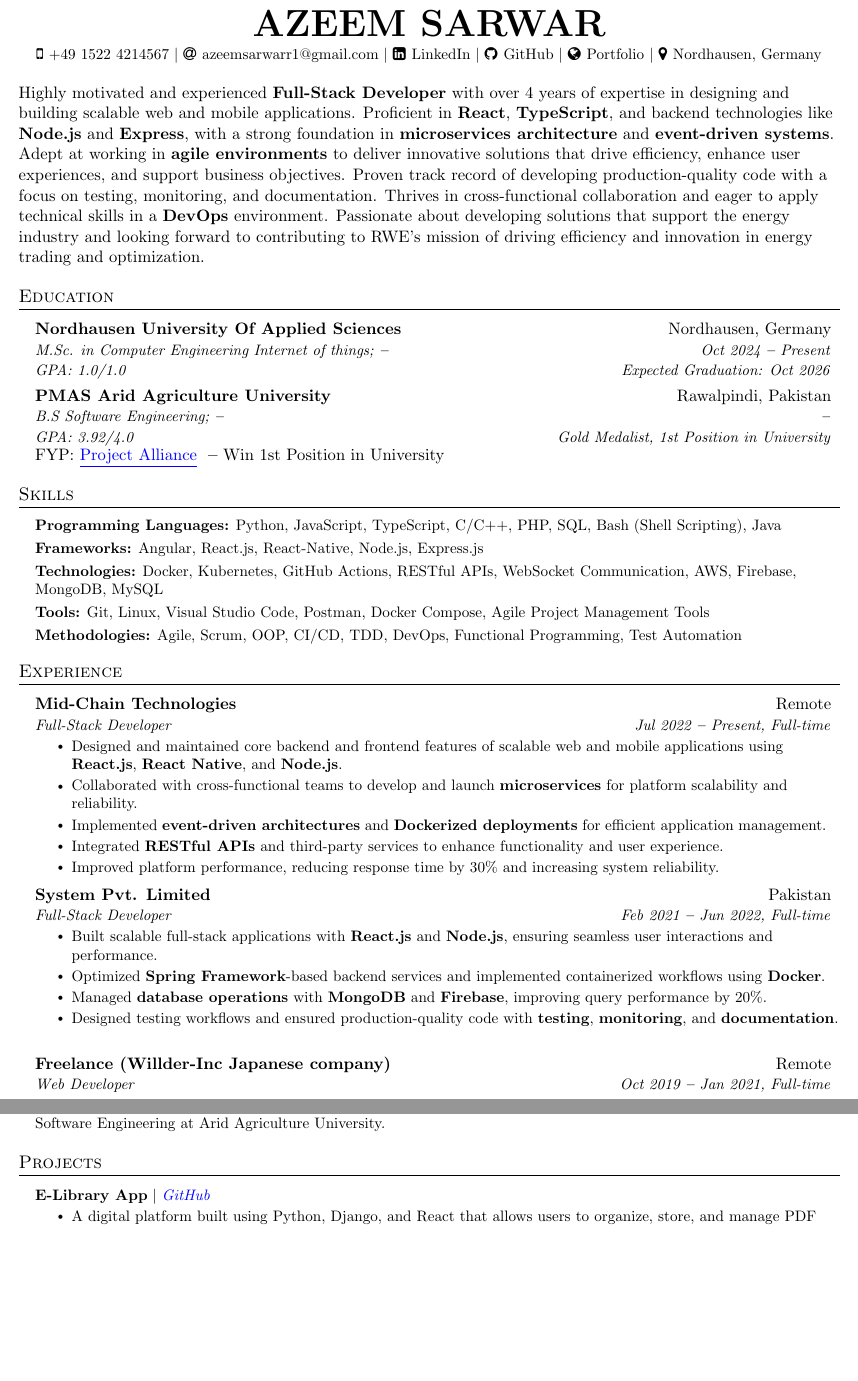
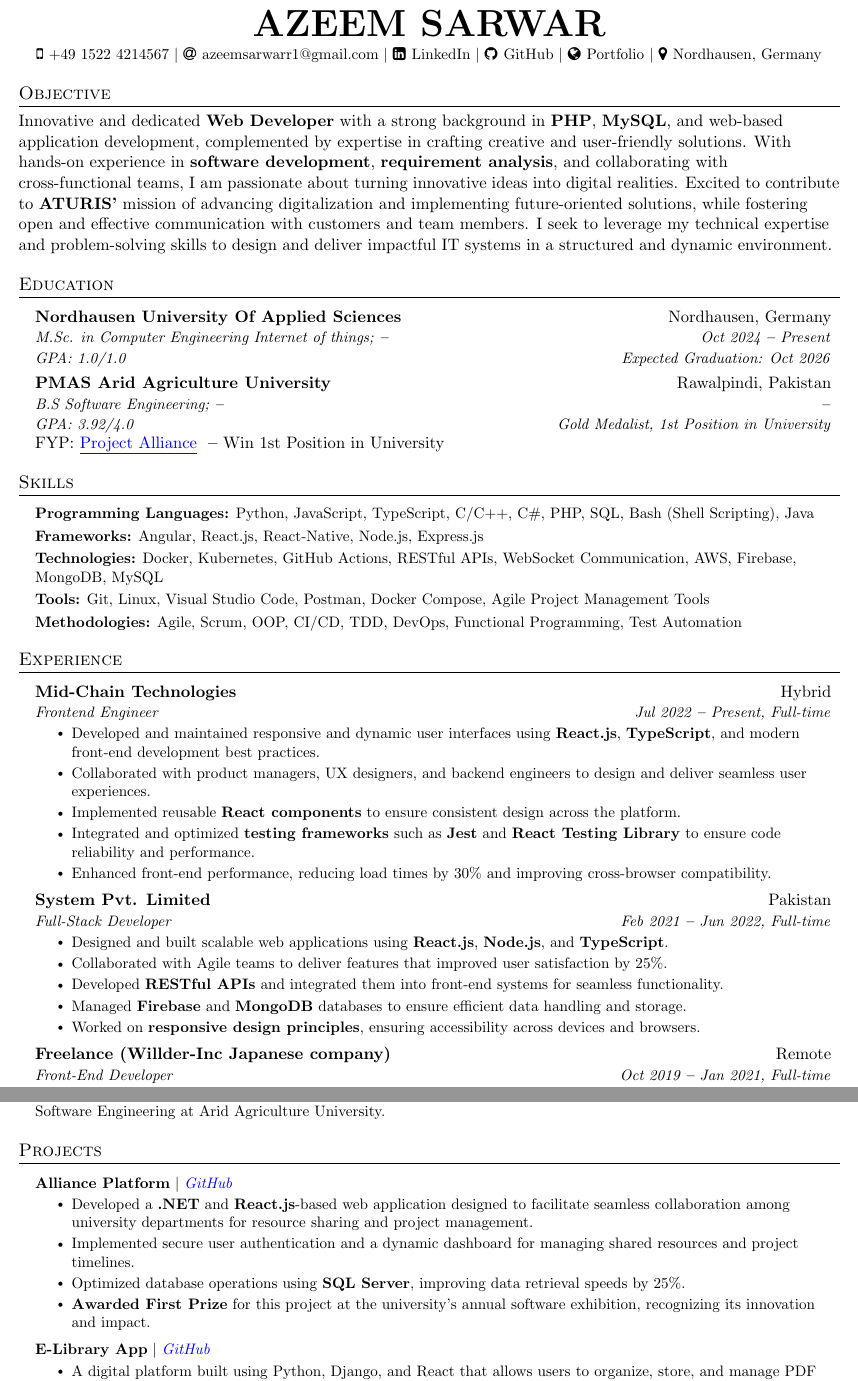
Before and after one commit to azeem-sarwar/CV, a LaTeX document (main.tex, which reads Sections/Experience.tex, Sections/Projects.tex, Sections/Skills.tex): two parts of pages 1 and 2 of 2, joined at a grey line, cut so that both start at the same text, the shorter picture padded with empty space. Compiled offline with pdfLaTeX.

Commit message:
pushed from script

```diff
--- a/Sections/Experience.tex
+++ b/Sections/Experience.tex
@@ -5,30 +5,29 @@
 \resumeSubHeadingListStart
 
 \resumeSubheading
-{Mid-Chain Technologies}{Remote}
-{Full-Stack Developer}{Jul 2022 \textbf{--} Present, Full-time}
+{Mid-Chain Technologies}{Hybrid}
+{Frontend Engineer}{Jul 2022 \textbf{--} Present, Full-time}
 \resumeItemListStart
-\resumeItem{Designed and maintained core backend and frontend features of scalable web and mobile applications using \textbf{React.js}, \textbf{React Native}, and \textbf{Node.js}.}
-\resumeItem{Collaborated with cross-functional teams to develop and launch \textbf{microservices} for platform scalability and reliability.}
-\resumeItem{Implemented \textbf{event-driven architectures} and \textbf{Dockerized deployments} for efficient application management.}
-\resumeItem{Integrated \textbf{RESTful APIs} and third-party services to enhance functionality and user experience.}
-\resumeItem{Improved platform performance, reducing response time by 30\% and increasing system reliability.}
+\resumeItem{Developed and maintained responsive and dynamic user interfaces using \textbf{React.js}, \textbf{TypeScript}, and modern front-end development best practices.}
+\resumeItem{Collaborated with product managers, UX designers, and backend engineers to design and deliver seamless user experiences.}
+\resumeItem{Implemented reusable \textbf{React components} to ensure consistent design across the platform.}
+\resumeItem{Integrated and optimized \textbf{testing frameworks} such as \textbf{Jest} and \textbf{React Testing Library} to ensure code reliability and performance.}
+\resumeItem{Enhanced front-end performance, reducing load times by 30\% and improving cross-browser compatibility.}
 \resumeItemListEnd
 
 \resumeSubheading
 {System Pvt. Limited}{Pakistan}
 {Full-Stack Developer}{Feb 2021 \textbf{--} Jun 2022, Full-time}
 \resumeItemListStart
-\resumeItem{Built scalable full-stack applications with \textbf{React.js} and \textbf{Node.js}, ensuring seamless user interactions and performance.}
-\resumeItem{Optimized \textbf{Spring Framework}-based backend services and implemented containerized workflows using \textbf{Docker}.}
-\resumeItem{Managed \textbf{database operations} with \textbf{MongoDB} and \textbf{Firebase}, improving query performance by 20\%.}
-\resumeItem{Designed testing workflows and ensured production-quality code with \textbf{testing}, \textbf{monitoring}, and \textbf{documentation}.}
+\resumeItem{Designed and built scalable web applications using \textbf{React.js}, \textbf{Node.js}, and \textbf{TypeScript}.}
+\resumeItem{Collaborated with Agile teams to deliver features that improved user satisfaction by 25\%.}
+\resumeItem{Developed \textbf{RESTful APIs} and integrated them into front-end systems for seamless functionality.}
+\resumeItem{Managed \textbf{Firebase} and \textbf{MongoDB} databases to ensure efficient data handling and storage.}
+\resumeItem{Worked on \textbf{responsive design principles}, ensuring accessibility across devices and browsers.}
 \resumeItemListEnd
 
 \resumeSubheading
 {Freelance (Willder-Inc Japanese company)}{Remote}
-{Web Developer}{Oct 2019 \textbf{--} Jan 2021, Full-time}
+{Front-End Developer}{Oct 2019 \textbf{--} Jan 2021, Full-time}
 \resumeItemListStart
-\resumeItem{Developed responsive web applications tailored to client specifications using \textbf{React.js} and modern front-end technologies.}
-\resumeItem{Delivered scalable and maintainable solutions by collaborating with clients to refine requirements.}
-\resumeItem{Enhanced cross-browser compatibility and accessibility, improving the overall user experience.}
+\resumeItem{Developed responsive front-end applications using \textbf{React.js} and \textbf{Next.js}, adhering to client specifications.}
@@ -40 +42,2 @@
 \resumeItemListStart
+\resumeItem{Built reusable \textbf{React.js} components to enhance scalability and maintainability.}
--- a/Sections/Projects.tex
+++ b/Sections/Projects.tex
@@ -1,6 +1,15 @@
 \section{Projects}
 \vspace{3pt}
 \resumeSubHeadingListStart
+
+\resumeProjectHeading
+{\textbf{Alliance Platform} $|$ \emph{\href{https://github.com/Project-Alliance}{\color{blue}GitHub}}}{}
+\resumeItemListStart
+\resumeItem{Developed a \textbf{.NET} and \textbf{React.js}-based web application designed to facilitate seamless collaboration among university departments for resource sharing and project management.}
+\resumeItem{Implemented secure user authentication and a dynamic dashboard for managing shared resources and project timelines.}
+\resumeItem{Optimized database operations using \textbf{SQL Server}, improving data retrieval speeds by 25\%.}
+\resumeItem{\textbf{Awarded First Prize} for this project at the university's annual software exhibition, recognizing its innovation and impact.}
+\resumeItemListEnd
 
 \resumeProjectHeading
 {\textbf{E-Library App} $|$ \emph{\href{https://github.com/azeem-sarwar/E-library-project}{\color{blue}GitHub}}}{}
--- a/Sections/Skills.tex
+++ b/Sections/Skills.tex
@@ -3,7 +3,7 @@
 \resumeSubHeadingListStart
 \small{\item{
 
-              \textbf{Programming Languages:}{ Python, JavaScript, TypeScript, C/C++, PHP, SQL, Bash (Shell Scripting), Java} \\ \vspace{3pt}
+              \textbf{Programming Languages:}{ Python, JavaScript, TypeScript, C/C++, C\#, PHP, SQL, Bash (Shell Scripting), Java} \\ \vspace{3pt}
 
               \textbf{Frameworks:}{ Angular, React.js, React-Native, Node.js, Express.js} \\ \vspace{3pt}
 
--- a/Sections/Summary.tex
+++ b/Sections/Summary.tex
@@ -1,3 +1,2 @@
-
-\space
-Highly motivated and experienced \textbf{Full-Stack Developer} with over 4 years of expertise in designing and building scalable web and mobile applications. Proficient in \textbf{React}, \textbf{TypeScript}, and backend technologies like \textbf{Node.js} and \textbf{Express}, with a strong foundation in \textbf{microservices architecture} and \textbf{event-driven systems}. Adept at working in \textbf{agile environments} to deliver innovative solutions that drive efficiency, enhance user experiences, and support business objectives. Proven track record of developing production-quality code with a focus on testing, monitoring, and documentation. Thrives in cross-functional collaboration and eager to apply technical skills in a \textbf{DevOps} environment. Passionate about developing solutions that support the energy industry and looking forward to contributing to RWE's mission of driving efficiency and innovation in energy trading and optimization.
+\section{Objective}
+Innovative and dedicated \textbf{Web Developer} with a strong background in \textbf{PHP}, \textbf{MySQL}, and web-based application development, complemented by expertise in crafting creative and user-friendly solutions. With hands-on experience in \textbf{software development}, \textbf{requirement analysis}, and collaborating with cross-functional teams, I am passionate about turning innovative ideas into digital realities. Excited to contribute to \textbf{ATURIS’} mission of advancing digitalization and implementing future-oriented solutions, while fostering open and effective communication with customers and team members. I seek to leverage my technical expertise and problem-solving skills to design and deliver impactful IT systems in a structured and dynamic environment.
```
Also changed, not shown: Aras_Gungore_CV.pdf (deleted), CoverLatter.pdf (deleted), CoverLatter/CoverLatter.tex (renamed from CoverLatter.tex), main.pdf, Sections/Experience.tex (11 more changed lines), Sections/Projects.tex (2 more changed lines), 1 other file.
